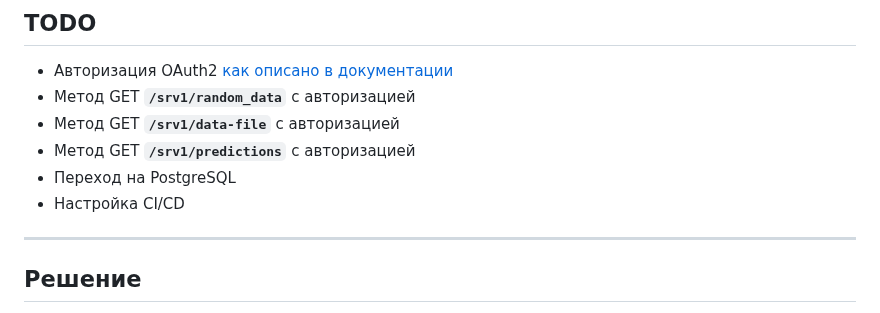
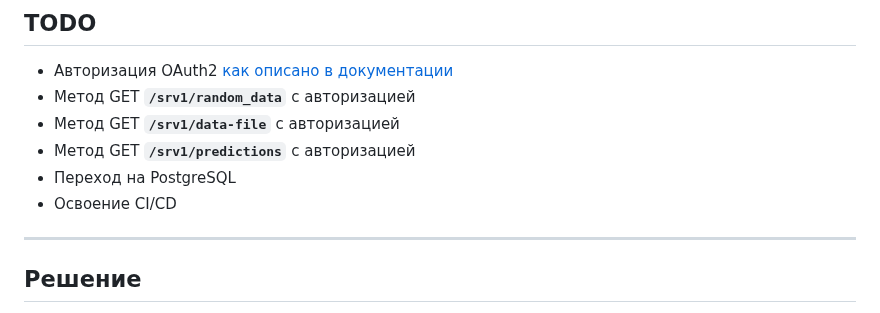
Before and after one commit to hotbasin/exp-zbs, a Markdown page: README.md, the part around the change. Drawn GitHub-style.

Commit message:
Workday save1 06-03-2024

```diff
--- a/README.md
+++ b/README.md
@@ -65,7 +65,7 @@ backend-часть для приёма данных, обработки и вы
 - Метод GET **`/srv1/data-file`** с авторизацией
 - Метод GET **`/srv1/predictions`** с авторизацией
 - Переход на PostgreSQL
-- Настройка CI/CD
+- Освоение CI/CD
 
 ----
 
```
